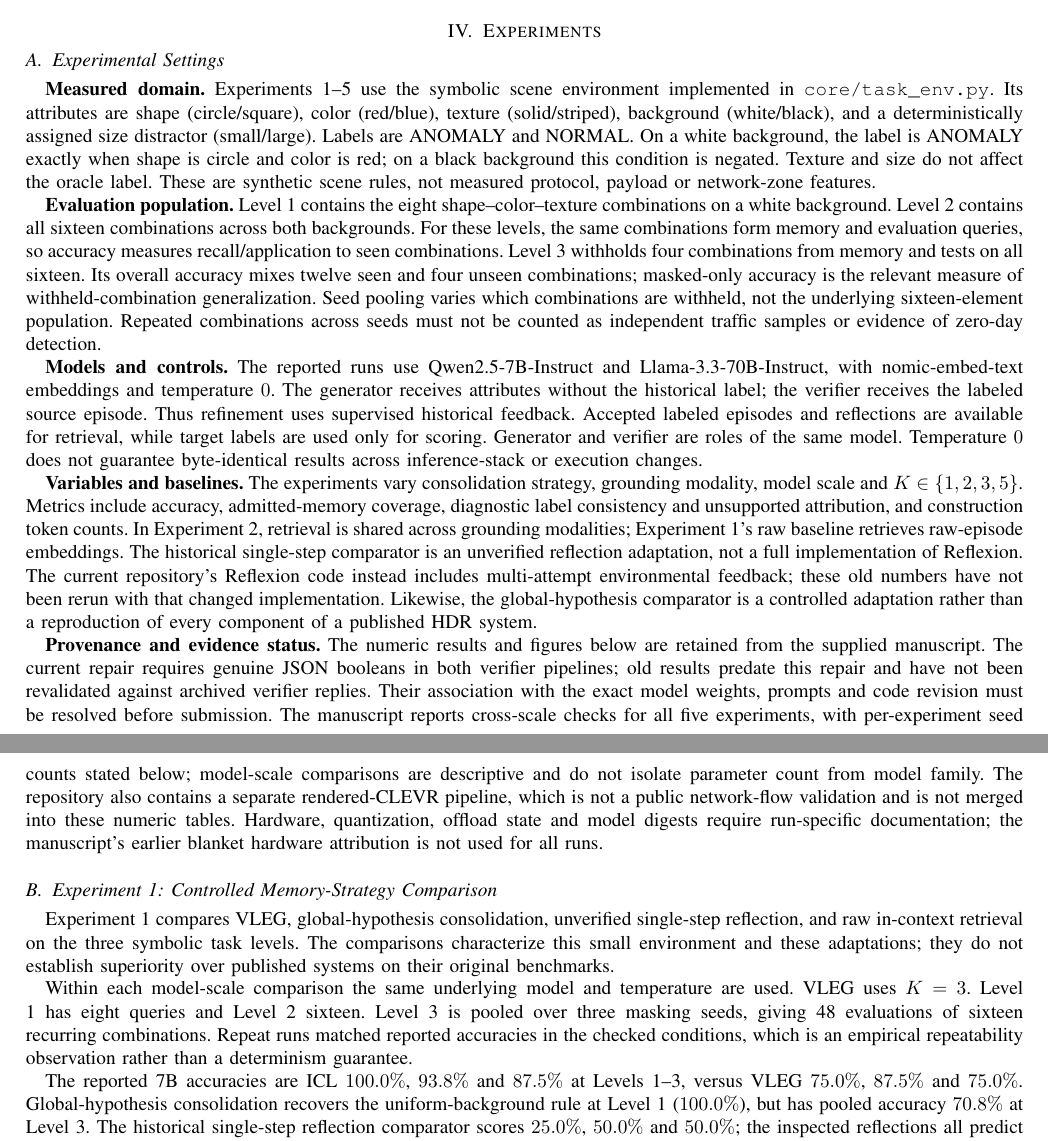
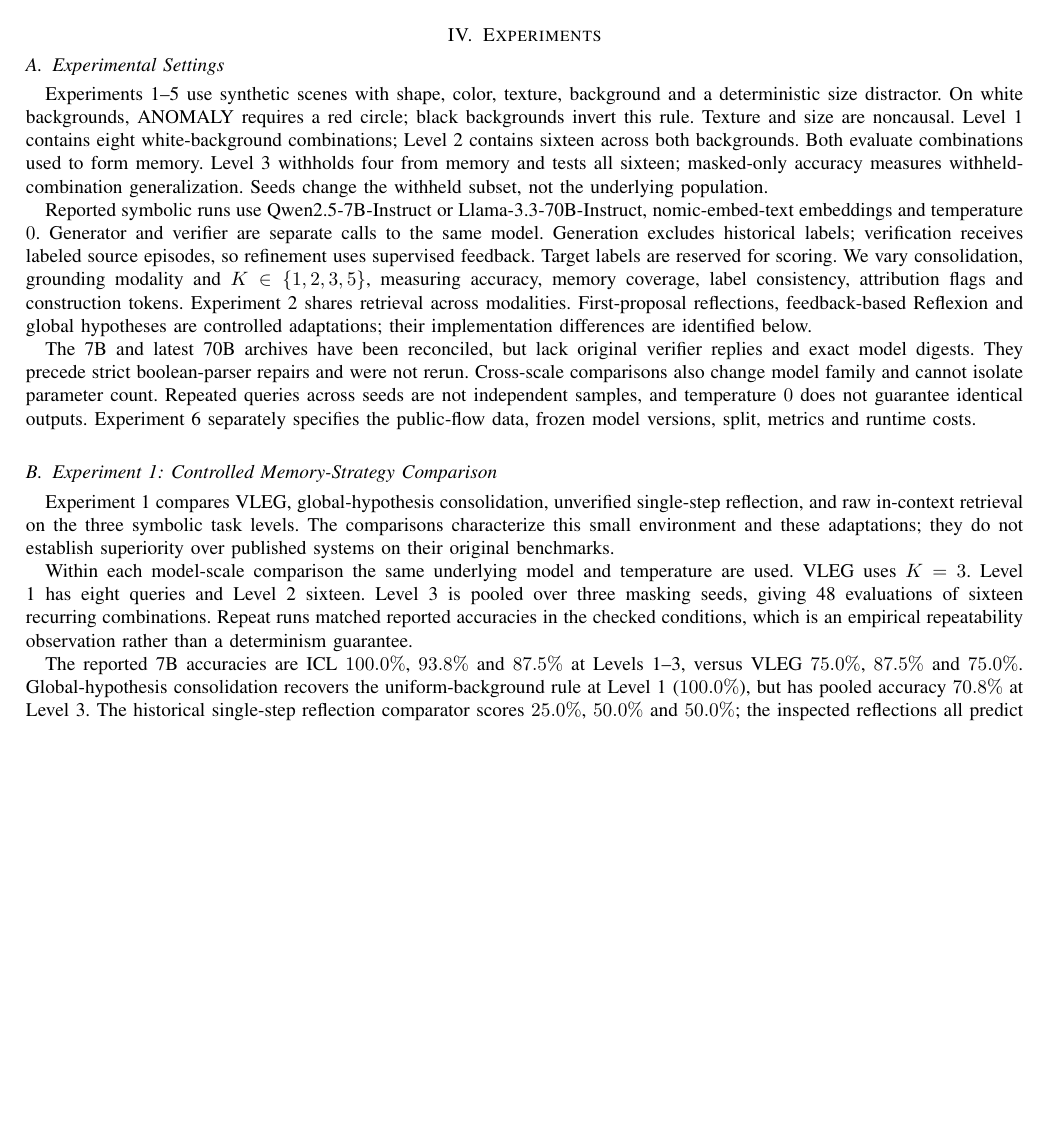
Before and after one commit to creativitysurvey/VLEG, a LaTeX paper (final_aligned.tex): two parts of pages 7 and 8 of 15 before the commit and part of page 7 of 15 after it, the two joined at a grey line, cut so that both start at the same text, the shorter picture padded with empty space. Compiled offline with pdfLaTeX; a missing font is replaced by an installed copy or a similar font; a LaTeX package or settings file that is missing is left out.

Commit message:
Halve experimental settings and remove bold run-in headings

```diff
--- a/final_aligned.tex
+++ b/final_aligned.tex
@@ -405,15 +405,11 @@ The admission gate prevents storage when the verifier rejects a candidate. Its p
 \section{Experiments}
 
 \subsection{Experimental Settings}
-\textbf{Measured domain.} Experiments 1--5 use the symbolic scene environment implemented in \texttt{core/task\_env.py}. Its attributes are shape (circle/square), color (red/blue), texture (solid/striped), background (white/black), and a deterministically assigned size distractor (small/large). Labels are ANOMALY and NORMAL. On a white background, the label is ANOMALY exactly when shape is circle and color is red; on a black background this condition is negated. Texture and size do not affect the oracle label. These are synthetic scene rules, not measured protocol, payload or network-zone features.
+Experiments 1--5 use synthetic scenes with shape, color, texture, background and a deterministic size distractor. On white backgrounds, ANOMALY requires a red circle; black backgrounds invert this rule. Texture and size are noncausal. Level 1 contains eight white-background combinations; Level 2 contains sixteen across both backgrounds. Both evaluate combinations used to form memory. Level 3 withholds four from memory and tests all sixteen; masked-only accuracy measures withheld-combination generalization. Seeds change the withheld subset, not the underlying population.
 
-\textbf{Evaluation population.} Level 1 contains the eight shape--color--texture combinations on a white background. Level 2 contains all sixteen combinations across both backgrounds. For these levels, the same combinations form memory and evaluation queries, so accuracy measures recall/application to seen combinations. Level 3 withholds four combinations from memory and tests on all sixteen. Its overall accuracy mixes twelve seen and four unseen combinations; masked-only accuracy is the relevant measure of withheld-combination generalization. Seed pooling varies which combinations are withheld, not the underlying sixteen-element population. Repeated combinations across seeds must not be counted as independent traffic samples or evidence of zero-day detection.
+Reported symbolic runs use Qwen2.5-7B-Instruct or Llama-3.3-70B-Instruct, nomic-embed-text embeddings and temperature $0$. Generator and verifier are separate calls to the same model. Generation excludes historical labels; verification receives labeled source episodes, so refinement uses supervised feedback. Target labels are reserved for scoring. We vary consolidation, grounding modality and $K\in\{1,2,3,5\}$, measuring accuracy, memory coverage, label consistency, attribution flags and construction tokens. Experiment 2 shares retrieval across modalities. First-proposal reflections, feedback-based Reflexion and global hypotheses are controlled adaptations; their implementation differences are identified below.
 
-\textbf{Models and controls.} The reported runs use Qwen2.5-7B-Instruct and Llama-3.3-70B-Instruct, with nomic-embed-text embeddings and temperature $0$. The generator receives attributes without the historical label; the verifier receives the labeled source episode. Thus refinement uses supervised historical feedback. Accepted labeled episodes and reflections are available for retrieval, while target labels are used only for scoring. Generator and verifier are roles of the same model. Temperature $0$ does not guarantee byte-identical results across inference-stack or execution changes.
-
-\textbf{Variables and baselines.} The experiments vary consolidation strategy, grounding modality, model scale and $K\in\{1,2,3,5\}$. Metrics include accuracy, admitted-memory coverage, diagnostic label consistency and unsupported attribution, and construction token counts. In Experiment 2, retrieval is shared across grounding modalities; Experiment 1's raw baseline retrieves raw-episode embeddings. The historical single-step comparator is an unverified reflection adaptation, not a full implementation of Reflexion. The current repository's Reflexion code instead includes multi-attempt environmental feedback; these old numbers have not been rerun with that changed implementation. Likewise, the global-hypothesis comparator is a controlled adaptation rather than a reproduction of every component of a published HDR system.
-
-\textbf{Provenance and evidence status.} The numeric results and figures below are retained from the supplied manuscript. The current repair requires genuine JSON booleans in both verifier pipelines; old results predate this repair and have not been revalidated against archived verifier replies. Their association with the exact model weights, prompts and code revision must be resolved before submission. The manuscript reports cross-scale checks for all five experiments, with per-experiment seed counts stated below; model-scale comparisons are descriptive and do not isolate parameter count from model family. The repository also contains a separate rendered-CLEVR pipeline, which is not a public network-flow validation and is not merged into these numeric tables. Hardware, quantization, offload state and model digests require run-specific documentation; the manuscript's earlier blanket hardware attribution is not used for all runs.
+The 7B and latest 70B archives have been reconciled, but lack original verifier replies and exact model digests. They precede strict boolean-parser repairs and were not rerun. Cross-scale comparisons also change model family and cannot isolate parameter count. Repeated queries across seeds are not independent samples, and temperature $0$ does not guarantee identical outputs. Experiment 6 separately specifies the public-flow data, frozen model versions, split, metrics and runtime costs.
 
 \subsection{Experiment 1: Controlled Memory-Strategy Comparison}
 \label{sec:exp1}
```
Also changed, not shown: JCN_submission/main.tex (+3 -7 lines), JCN_submission/main.pdf, final_aligned.pdf.
